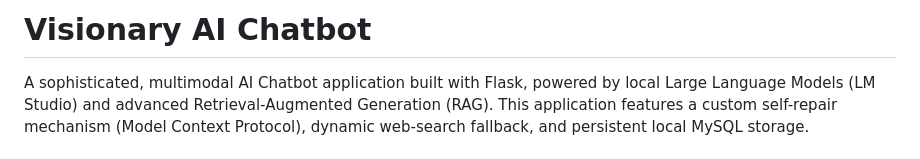
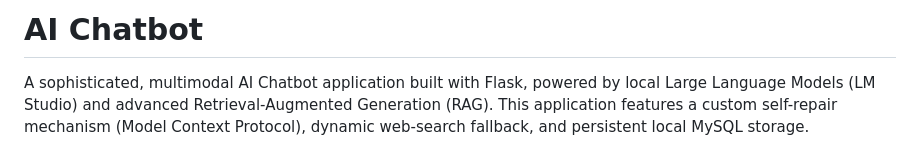
Before and after one commit to nirali0087/Chatbot_AI, a Markdown page: README.md, the part around the change. GitHub-like rendering.

Commit message:
Change project title in README
Updated project title in README from 'Visionary AI Chatbot' to 'AI Chatbot'.

```diff
--- a/README.md
+++ b/README.md
@@ -1,4 +1,4 @@
-# Visionary AI Chatbot
+# AI Chatbot
 
 A sophisticated, multimodal AI Chatbot application built with Flask, powered by local Large Language Models (LM Studio) and advanced Retrieval-Augmented Generation (RAG). This application features a custom self-repair mechanism (Model Context Protocol), dynamic web-search fallback, and persistent local MySQL storage.
 
```
